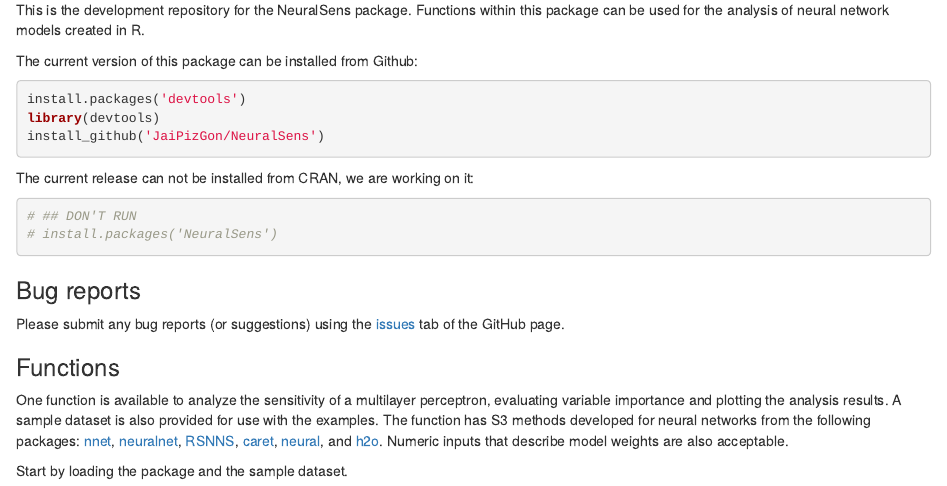
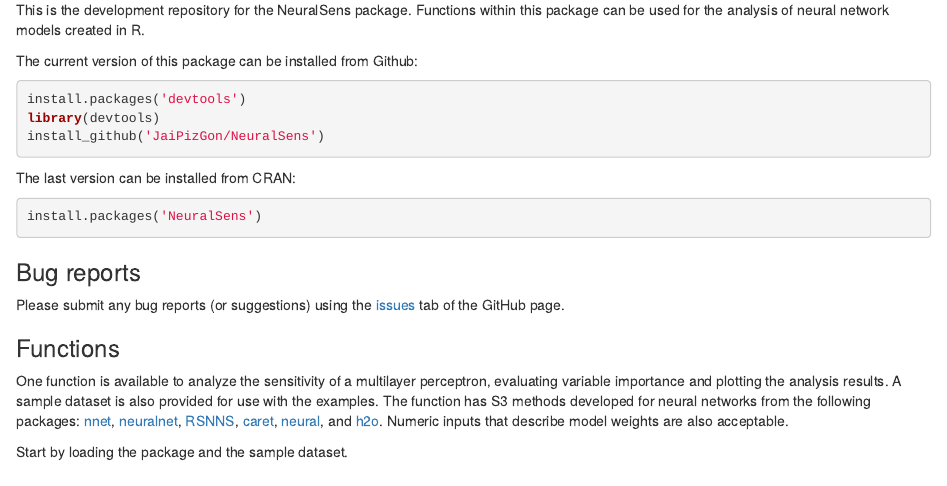
Before and after one commit to JaiPizGon/NeuralSens, an R Markdown document (README.Rmd): the page in a window 1100 px wide, from 160 px down. The pictures show the output file README.html that the author committed with the source, opened offline.

Commit message:
Version 0.0.2 made it to CRAN

````diff
--- a/README.Rmd
+++ b/README.Rmd
@@ -29,11 +29,10 @@
 install_github('JaiPizGon/NeuralSens')
 ```
 
-The current release can not be installed from CRAN, we are working on it:
+The last version can be installed from CRAN:
 
 ```{r, eval = FALSE}
-# ## DON'T RUN
-# install.packages('NeuralSens')
+install.packages('NeuralSens')
 ```
 
 ### Bug reports
````
Also changed, not shown: README.html, README.md, 1 other file.
